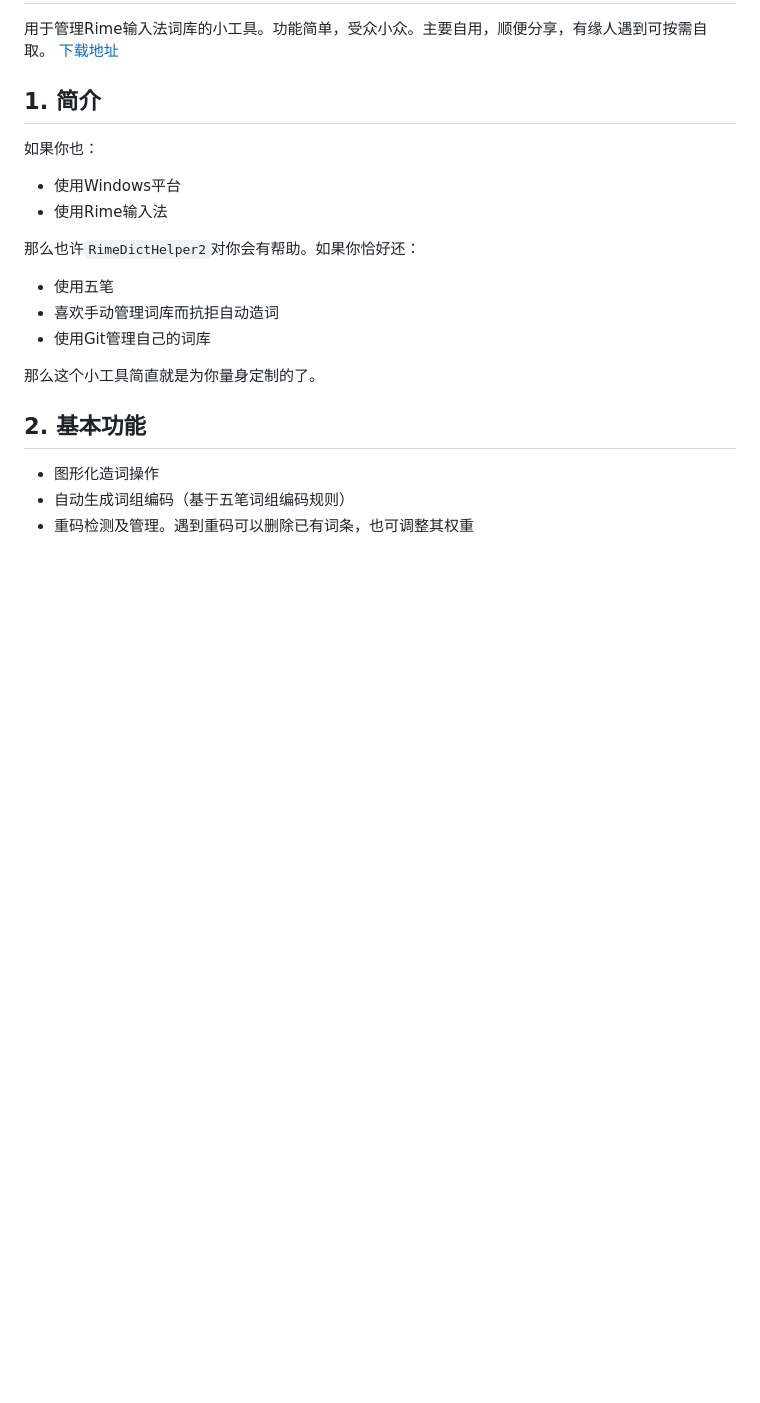
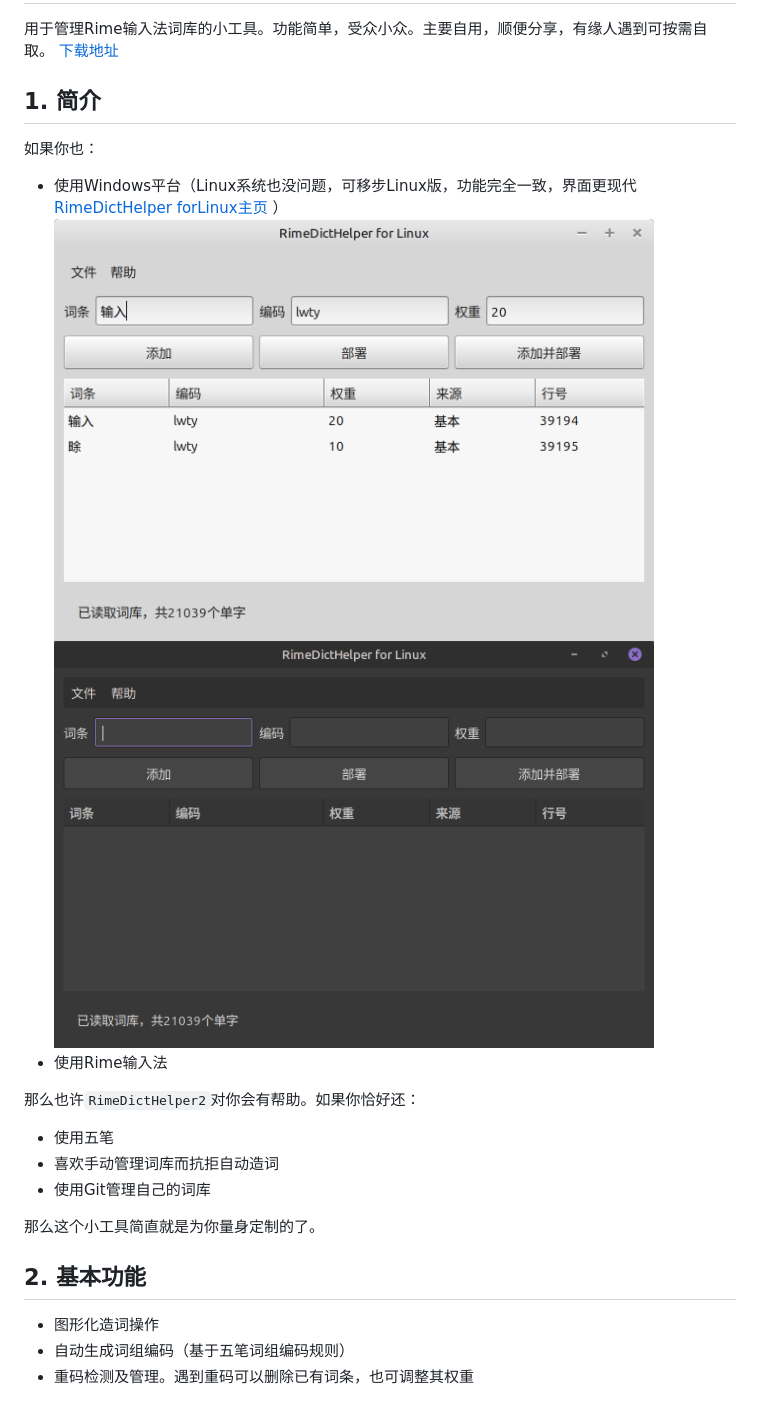
Before and after one commit to Sh1kaCodAyo/RimeDictHelper2, a Markdown page: README.md, the part around the change. GitHub-like rendering; pictures changed too: resource/Linux-Dark-MintX.png (added), resource/Linux-Light-MintL.png (added); blank space fills up the shorter version.

Commit message:
给linux版打广告- -

```diff
--- a/README.md
+++ b/README.md
@@ -9,7 +9,9 @@
 
 如果你也：
 
-+ 使用Windows平台
++ 使用Windows平台（Linux系统也没问题，可移步Linux版，功能完全一致，界面更现代 [RimeDictHelper forLinux主页](https://github.com/Sh1kaCodAyo/RimeDictHelperLinux) ）
+  <img src="resource/Linux-Light-MintL.png" width="600"  alt="LinuxLight.png"/>
+  <img src="resource/Linux-Dark-MintX.png" width="600"  alt="LinuxLight.png"/>
 + 使用Rime输入法
 
 那么也许`RimeDictHelper2`对你会有帮助。如果你恰好还：
```
